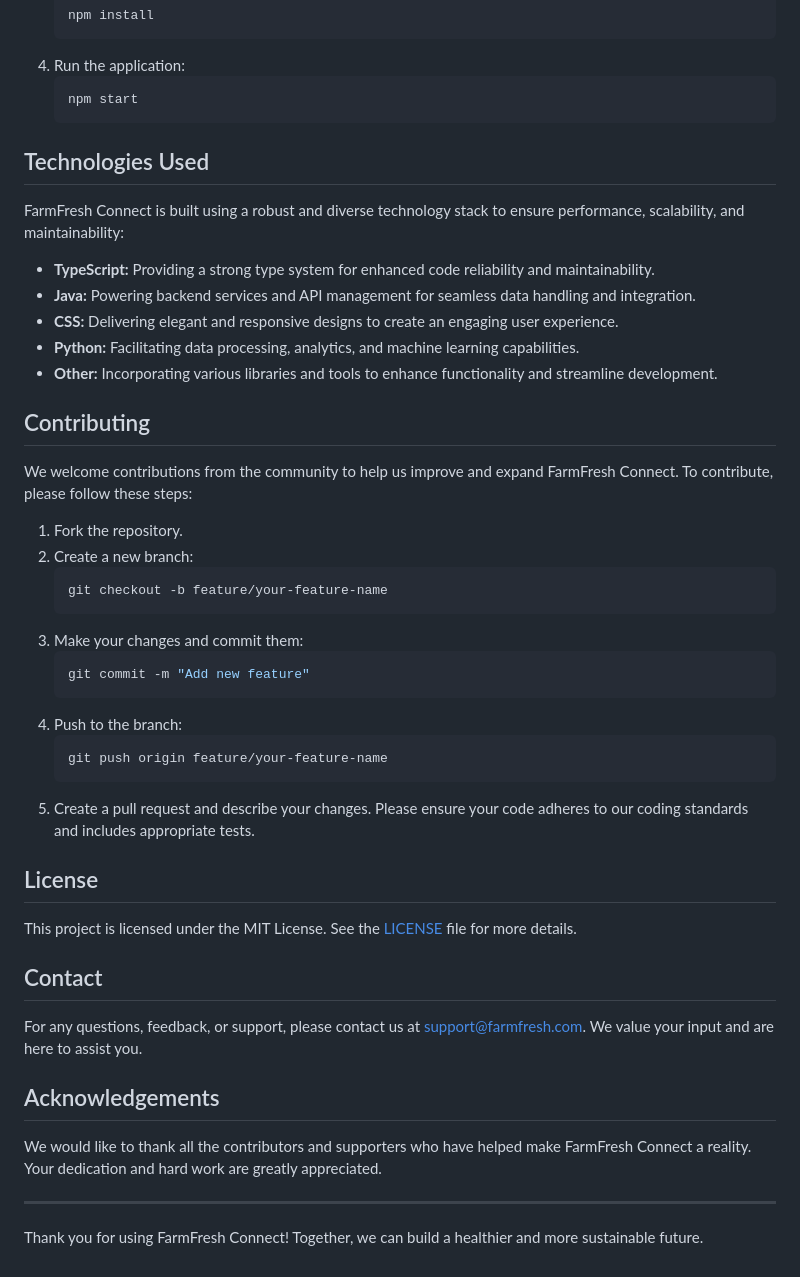
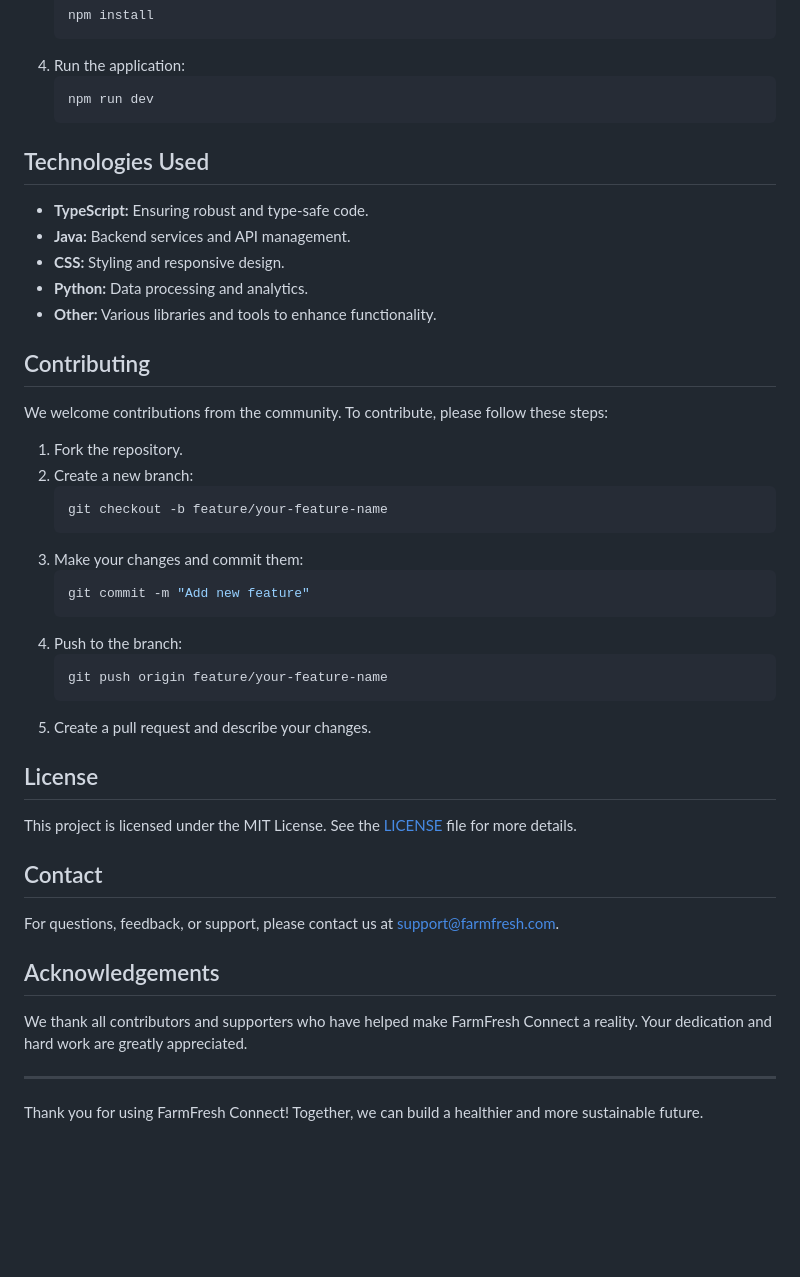
Before and after one commit to Punnamrithvika/FarmFresh, a Markdown page: README.md, the part around one of its changes. Rendered like a GitHub page; blank space fills up the shorter version.

````diff
--- a/README.md
+++ b/README.md
@@ -53,19 +53,18 @@ To get started with FarmFresh Connect, follow these steps:
     ```
 4. Run the application:
     ```sh
-    npm start
+    npm run dev
     ```
 
 ## Technologies Used
-FarmFresh Connect is built using a robust and diverse technology stack to ensure performance, scalability, and maintainability:
-- **TypeScript:** Providing a strong type system for enhanced code reliability and maintainability.
-- **Java:** Powering backend services and API management for seamless data handling and integration.
-- **CSS:** Delivering elegant and responsive designs to create an engaging user experience.
-- **Python:** Facilitating data processing, analytics, and machine learning capabilities.
-- **Other:** Incorporating various libraries and tools to enhance functionality and streamline development.
+- **TypeScript:** Ensuring robust and type-safe code.
+- **Java:** Backend services and API management.
+- **CSS:** Styling and responsive design.
+- **Python:** Data processing and analytics.
+- **Other:** Various libraries and tools to enhance functionality.
 
 ## Contributing
-We welcome contributions from the community to help us improve and expand FarmFresh Connect. To contribute, please follow these steps:
+We welcome contributions from the community. To contribute, please follow these steps:
 1. Fork the repository.
 2. Create a new branch:
     ```sh
@@ -79,16 +78,16 @@ We welcome contributions from the community to help us improve and expand FarmFr
     ```sh
     git push origin feature/your-feature-name
     ```
-5. Create a pull request and describe your changes. Please ensure your code adheres to our coding standards and includes appropriate tests.
+5. Create a pull request and describe your changes.
 
 ## License
 This project is licensed under the MIT License. See the [LICENSE](LICENSE) file for more details.
 
 ## Contact
-For any questions, feedback, or support, please contact us at [support@farmfresh.com](mailto:support@farmfresh.com). We value your input and are here to assist you.
+For questions, feedback, or support, please contact us at [support@farmfresh.com](mailto:support@farmfresh.com).
 
 ## Acknowledgements
-We would like to thank all the contributors and supporters who have helped make FarmFresh Connect a reality. Your dedication and hard work are greatly appreciated.
+We thank all contributors and supporters who have helped make FarmFresh Connect a reality. Your dedication and hard work are greatly appreciated.
 
 ---
 
````
Also changed, not shown: other parts of README.md (+14 -14 lines).
